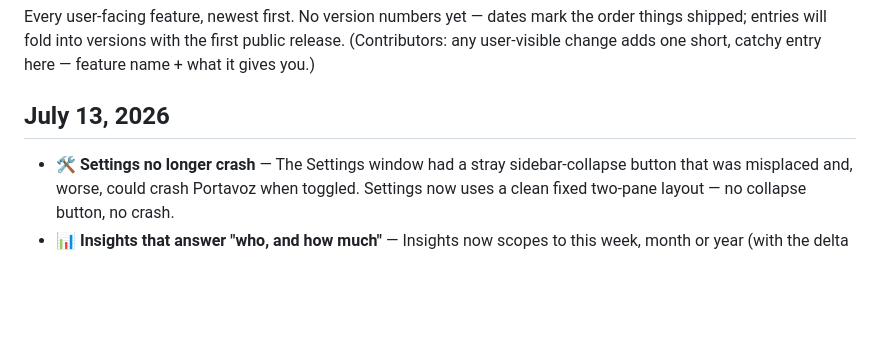
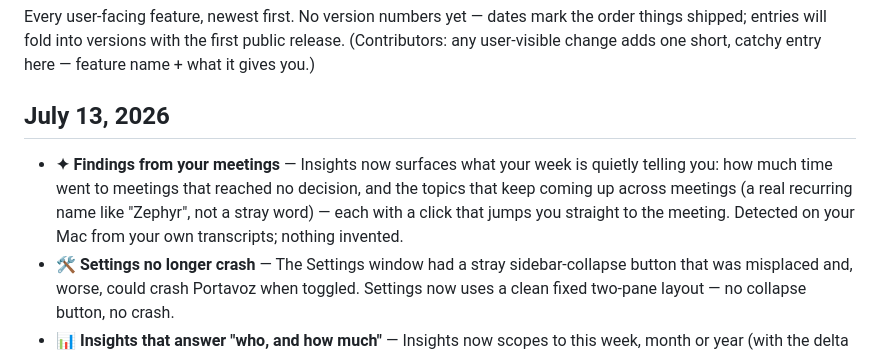
Before and after one commit to johnny4young/portavoz, a Markdown page: CHANGELOG.md, the part around the change. Drawn GitHub-style; blank space fills up the shorter version.

Commit message:
docs(changelog): Findings ✦ in Insights

```diff
--- a/CHANGELOG.md
+++ b/CHANGELOG.md
@@ -7,6 +7,7 @@ entry here — feature name + what it gives you.)
 
 ## July 13, 2026
 
+- **✦ Findings from your meetings** — Insights now surfaces what your week is quietly telling you: how much time went to meetings that reached no decision, and the topics that keep coming up across meetings (a real recurring name like "Zephyr", not a stray word) — each with a click that jumps you straight to the meeting. Detected on your Mac from your own transcripts; nothing invented.
 - **🛠️ Settings no longer crash** — The Settings window had a stray sidebar-collapse button that was misplaced and, worse, could crash Portavoz when toggled. Settings now uses a clean fixed two-pane layout — no collapse button, no crash.
 - **📊 Insights that answer "who, and how much"** — Insights now scopes to this week, month or year (with the delta against the last one), and a new "Who you talk with" panel draws a two-tone bar per person — amber is you, violet is them — so you can see at a glance where you dominate and where you mostly listen. A talk-balance tile sums it up across your whole library. All computed on your Mac.
 - **👂 Your first listen** — Onboarding now opens by *doing* instead of describing: say one sentence and watch Portavoz transcribe it live, 100% on your Mac, before a single model has downloaded (it uses macOS's built-in on-device recognizer). Those same 10 seconds can become your enrolled voice with one tap — no need to speak twice — and Skip is always one click away.
```
